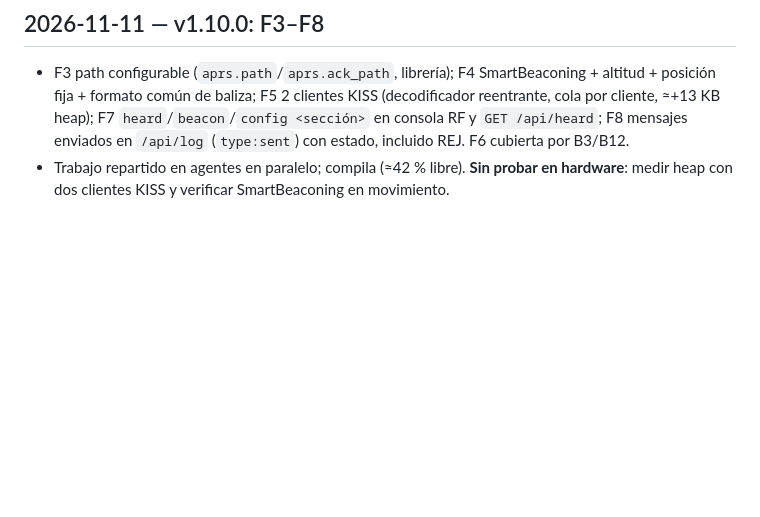
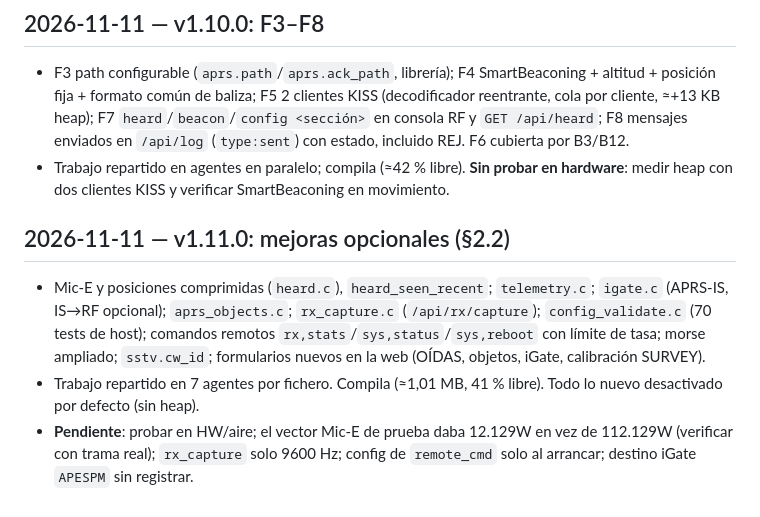
Before and after one commit to luisesn/esp32-ax25-modem, a Markdown page: PROGRESS.md, the part around the change. Drawn GitHub-style; blank space fills up the shorter version.

```diff
--- a/PROGRESS.md
+++ b/PROGRESS.md
@@ -627,3 +627,8 @@ Detalle en [informe_bugs_funcionalidades.md](informe_bugs_funcionalidades.md) (B
 ## 2026-11-11 — v1.10.0: F3–F8
 - F3 path configurable (`aprs.path`/`aprs.ack_path`, librería); F4 SmartBeaconing + altitud + posición fija + formato común de baliza; F5 2 clientes KISS (decodificador reentrante, cola por cliente, ≈+13 KB heap); F7 `heard`/`beacon`/`config <sección>` en consola RF y `GET /api/heard`; F8 mensajes enviados en `/api/log` (`type:sent`) con estado, incluido REJ. F6 cubierta por B3/B12.
 - Trabajo repartido en agentes en paralelo; compila (≈42 % libre). **Sin probar en hardware**: medir heap con dos clientes KISS y verificar SmartBeaconing en movimiento.
+
+## 2026-11-11 — v1.11.0: mejoras opcionales (§2.2)
+- Mic-E y posiciones comprimidas (`heard.c`), `heard_seen_recent`; `telemetry.c`; `igate.c` (APRS-IS, IS→RF opcional); `aprs_objects.c`; `rx_capture.c` (`/api/rx/capture`); `config_validate.c` (70 tests de host); comandos remotos `rx,stats`/`sys,status`/`sys,reboot` con límite de tasa; morse ampliado; `sstv.cw_id`; formularios nuevos en la web (OÍDAS, objetos, iGate, calibración SURVEY).
+- Trabajo repartido en 7 agentes por fichero. Compila (≈1,01 MB, 41 % libre). Todo lo nuevo desactivado por defecto (sin heap).
+- **Pendiente**: probar en HW/aire; el vector Mic-E de prueba daba 12.129W en vez de 112.129W (verificar con trama real); `rx_capture` solo 9600 Hz; config de `remote_cmd` solo al arrancar; destino iGate `APESPM` sin registrar.
```
Also changed, not shown: README.md (+21 -1 lines).
